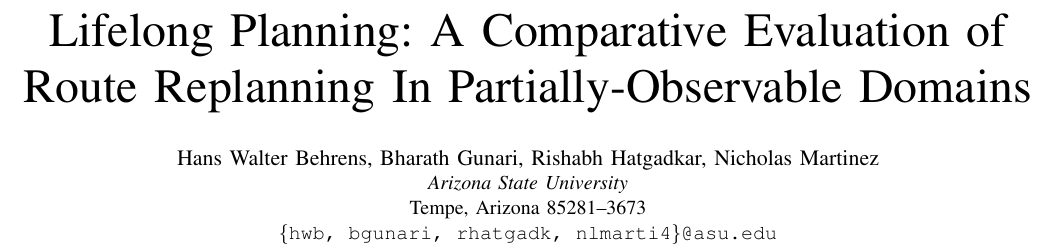
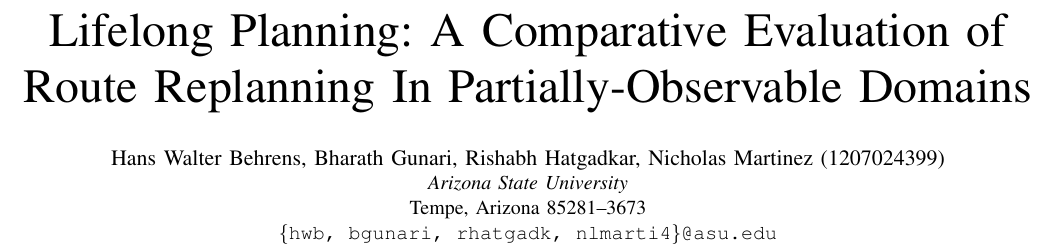
Before and after one commit to hwbehrens/DStarLite, a LaTeX paper (report/tex/report.tex): part of page 1 of 4, cut so that both start at the same text. Compiled offline with pdfLaTeX; a missing font is replaced by an installed copy or a similar font; a LaTeX package or settings file that is missing is left out.

Commit message:
add ASU ID

```diff
--- a/report/tex/report.tex
+++ b/report/tex/report.tex
@@ -12,7 +12,7 @@
 
 \title{Lifelong Planning: A Comparative Evaluation of Route Replanning In Partially-Observable Domains}
 
-\author{\IEEEauthorblockN{Hans Walter Behrens, Bharath Gunari, Rishabh Hatgadkar, Nicholas Martinez}
+\author{\IEEEauthorblockN{Hans Walter Behrens, Bharath Gunari, Rishabh Hatgadkar, Nicholas Martinez (1207024399)}
 \IEEEauthorblockA{\textit{Arizona State University}\\
 	Tempe, Arizona 85281--3673\\
 \texttt{\{hwb, bgunari, rhatgadk, nlmarti4\}@asu.edu}}
```
